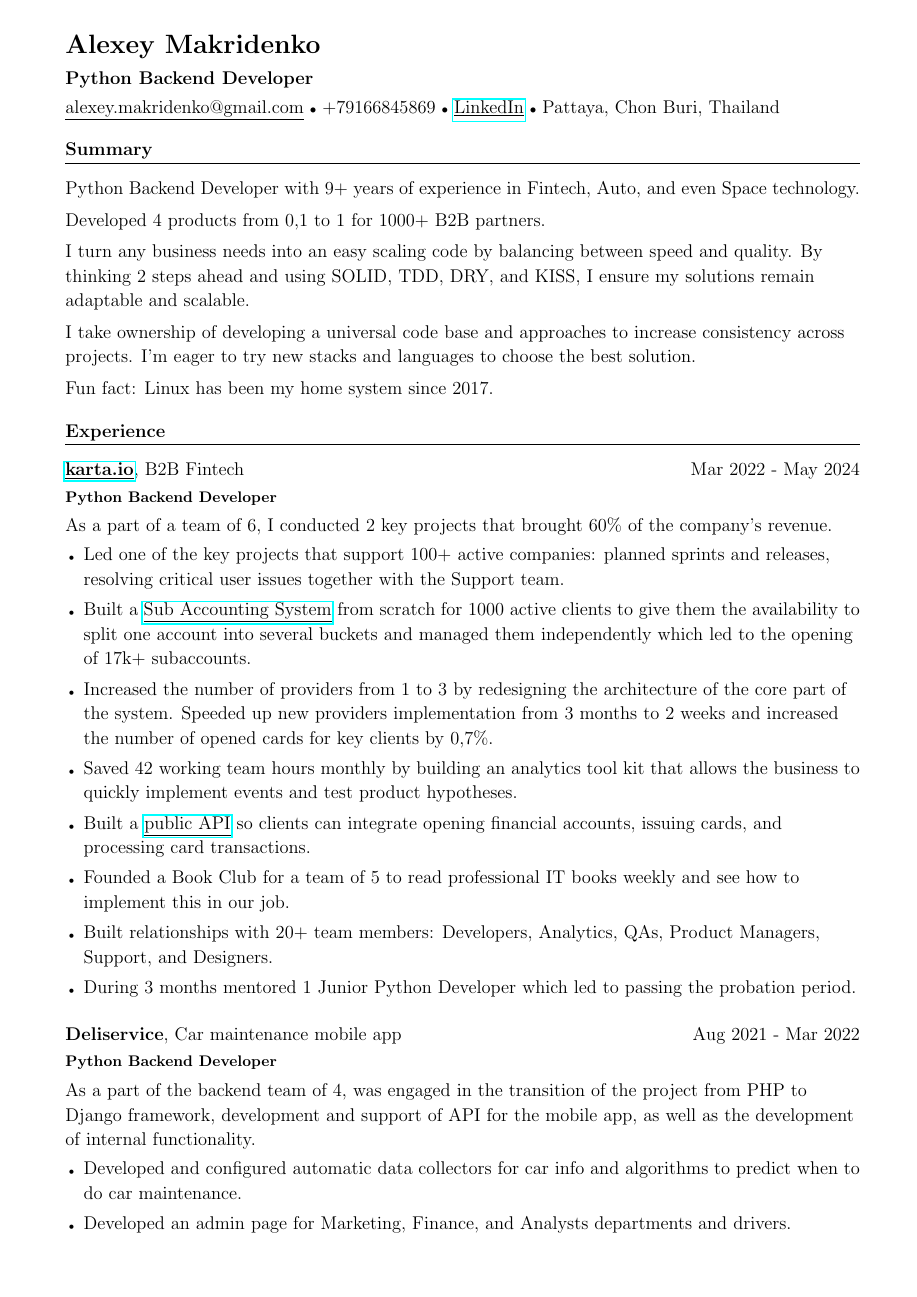
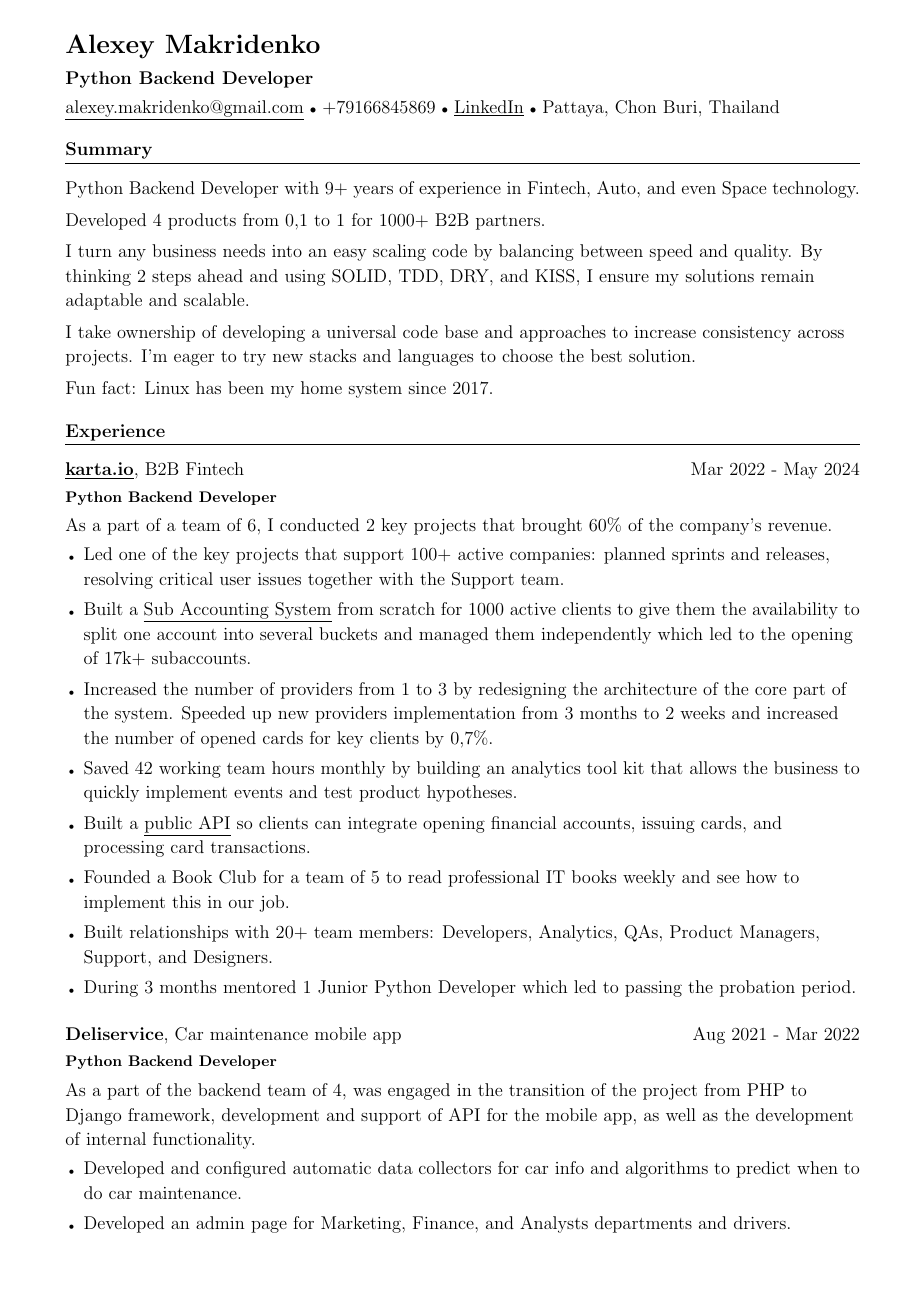
Before and after one commit to makridenko/cv, a LaTeX document (src/main.tex): page 1 of 2. Compiled offline with pdfLaTeX.

Commit message:
fix links color

```diff
--- a/src/main.tex
+++ b/src/main.tex
@@ -7,8 +7,8 @@
 \usepackage{xcolor}
 \usepackage{enumitem}
 
-\usepackage{hyperref}
-\hypersetup{colorlinks=false}
+\usepackage[hidelinks]{hyperref}
+\hypersetup{colorlinks=false, urlcolor=black}
 
 % Switch off page numbering
 \pagenumbering{gobble}
```
